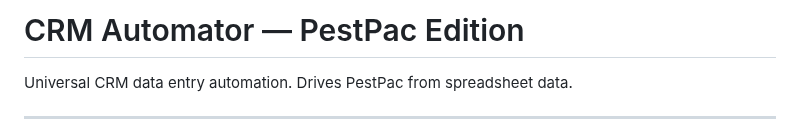
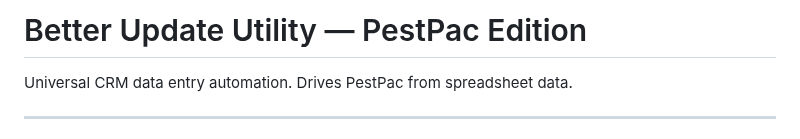
Before and after one commit to EntomoBrandsMR/better-update-utility-release, a Markdown page: README.md, the part around the change. Rendered like a GitHub page.

```diff
--- a/README.md
+++ b/README.md
@@ -1,4 +1,4 @@
-# CRM Automator — PestPac Edition
+# Better Update Utility — PestPac Edition
 
 Universal CRM data entry automation. Drives PestPac from spreadsheet data.
 
```
